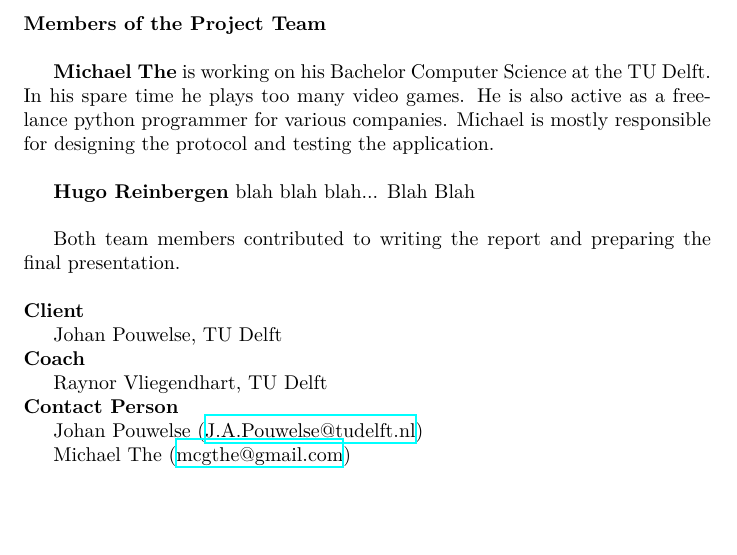
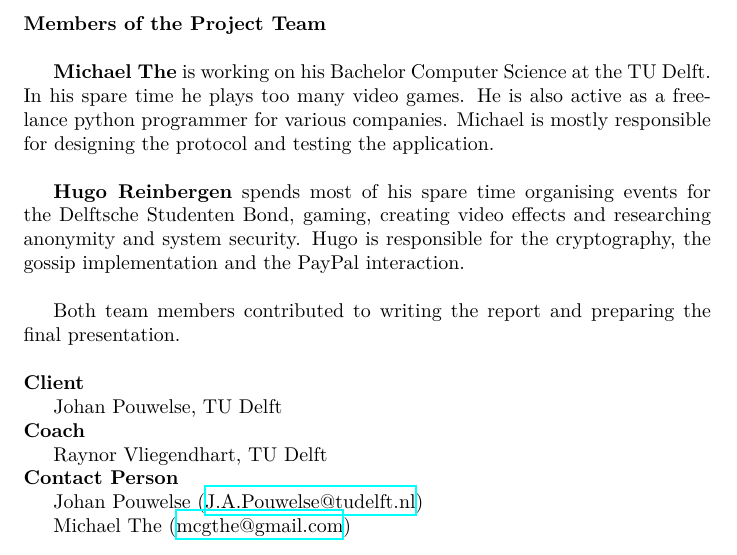
Before and after one commit to Tribler/decentral-market, a LaTeX document (docs/report.tex, which reads docs/infosheet.tex): part of page 41 of 41, cut so that both start at the same text, the shorter picture padded with empty space. Compiled offline with XeLaTeX.

Commit message:
Added description of Hugo to infosheet

```diff
--- a/docs/infosheet.tex
+++ b/docs/infosheet.tex
@@ -33,9 +33,8 @@ He is also active as a freelance python programmer for various companies.
 Michael is mostly responsible for designing the protocol and testing the application.
 \\
 
-\textbf{Hugo Reinbergen} blah blah blah...
-Blah
-Blah
+\textbf{Hugo Reinbergen} spends most of his spare time organising events for the Delftsche Studenten Bond, gaming, creating video effects and researching anonymity and system security.
+Hugo is responsible for the cryptography, the gossip implementation and the PayPal interaction.
 \\
 
 Both team members contributed to writing the report and preparing the final presentation.
```
